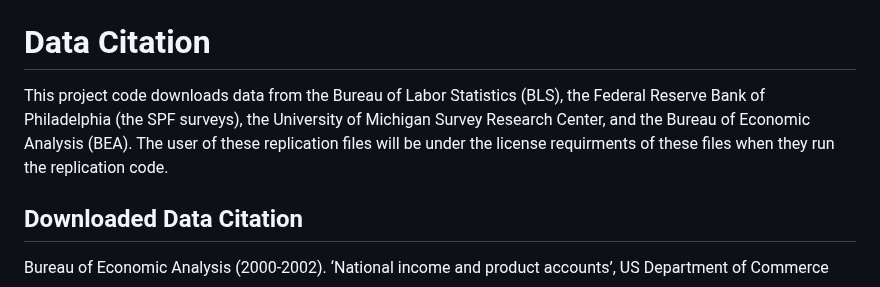
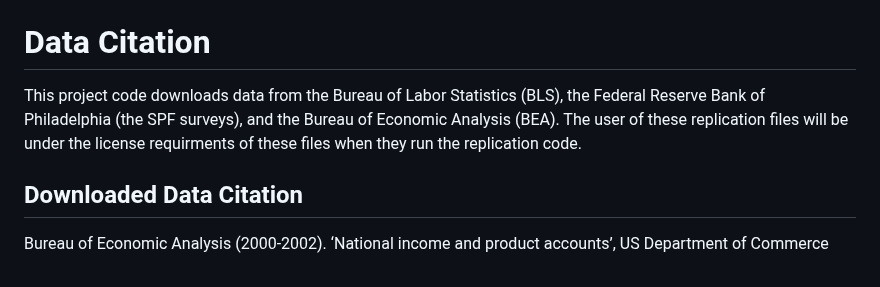
Before and after one commit to johanneswieland/MPC2001, a Markdown page: README.md, the part around the change. GitHub-like rendering.

Commit message:
remove Michigan

```diff
--- a/README.md
+++ b/README.md
@@ -75,7 +75,7 @@ For data that may be revised in the future, such as aggregate data downloaded fr
 
 # Data Citation
 
-This project code downloads data from the Bureau of Labor Statistics (BLS), the Federal Reserve Bank of Philadelphia (the SPF surveys), the University of Michigan Survey Research Center,  and the Bureau of Economic Analysis (BEA). The user of these replication files will be under the license requirments of these files when they run the replication code.
+This project code downloads data from the Bureau of Labor Statistics (BLS), the Federal Reserve Bank of Philadelphia (the SPF surveys),  and the Bureau of Economic Analysis (BEA). The user of these replication files will be under the license requirments of these files when they run the replication code.
 
 
 ## Downloaded Data Citation
```
